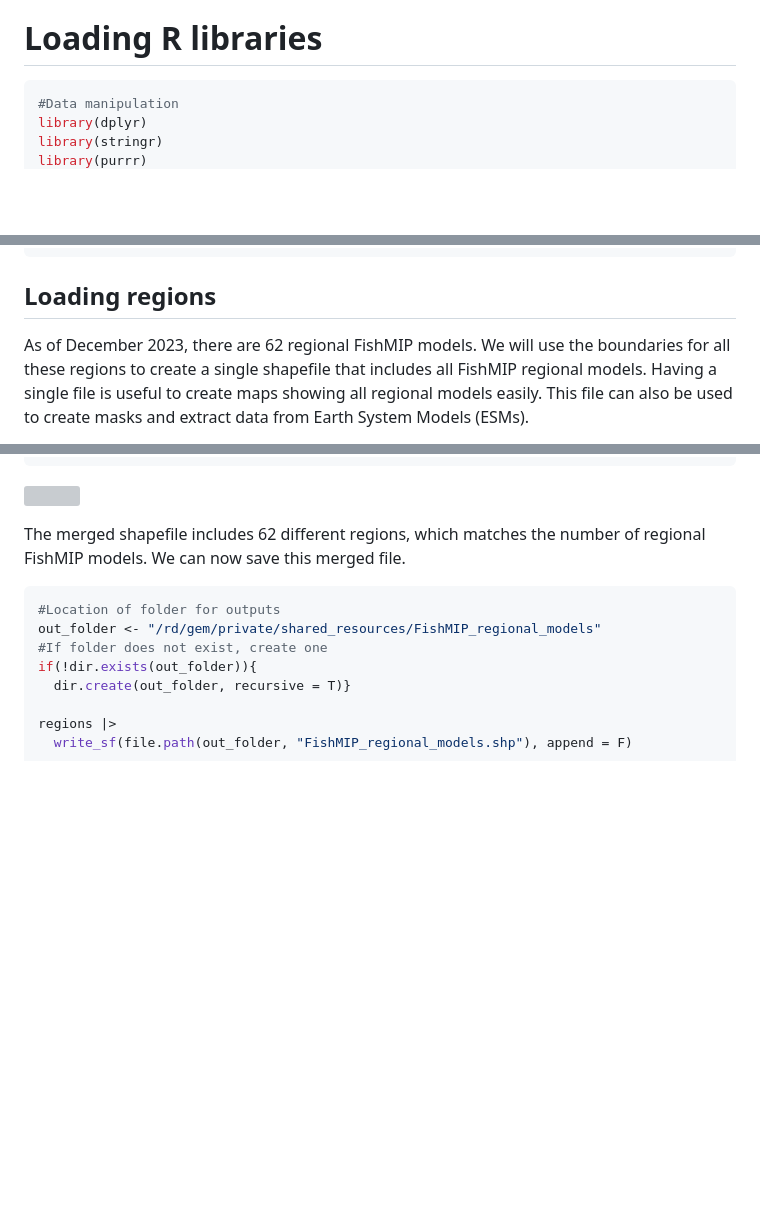
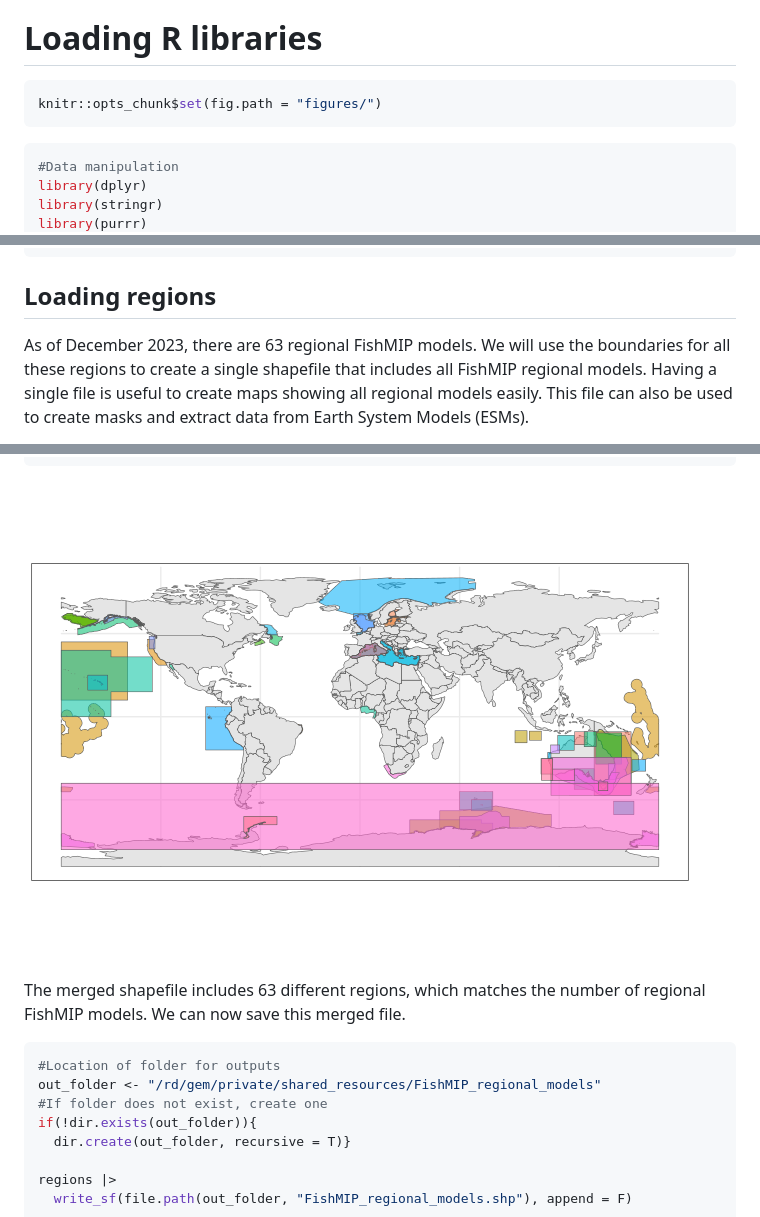
Before and after one commit to Fish-MIP/FishMIP_regions, a Markdown page: scripts/01_Merging_Regional_Shapefiles.md, 3 parts joined by grey strips. Drawn GitHub-style; pictures changed too: scripts/figures/map-1.png (added); blank space fills up the shorter version; grey boxes are pictures that could not be loaded.

Commit message:
adding WAP model

````diff
--- a/scripts/01_Merging_Regional_Shapefiles.md
+++ b/scripts/01_Merging_Regional_Shapefiles.md
@@ -25,6 +25,10 @@ regional modelers to create a single file that can then be used to
 create maps or masks to extract Earth System Models (ESMs) outputs.
 
 # Loading R libraries
+
+``` r
+knitr::opts_chunk$set(fig.path = "figures/")
+```
 
 ``` r
 #Data manipulation
@@ -97,7 +101,7 @@ region_paths <- region_paths[!str_detect(region_paths, "SupportInfo")]
 
 ## Loading regions
 
-As of December 2023, there are 62 regional FishMIP models. We will use
+As of December 2023, there are 63 regional FishMIP models. We will use
 the boundaries for all these regions to create a single shapefile that
 includes all FishMIP regional models. Having a single file is useful to
 create maps showing all regional models easily. This file can also be
@@ -146,9 +150,9 @@ ggplot()+
   guides(fill = guide_legend(ncol = 4))
 ```
 
-![](figures/01_Merging_Regional_Shapefiles_files/figure-gfm/map-1.png)<!-- -->
+![](figures/map-1.png)<!-- -->
 
-The merged shapefile includes 62 different regions, which matches the
+The merged shapefile includes 63 different regions, which matches the
 number of regional FishMIP models. We can now save this merged file.
 
 ``` r
````
Also changed, not shown: 1 other file.
